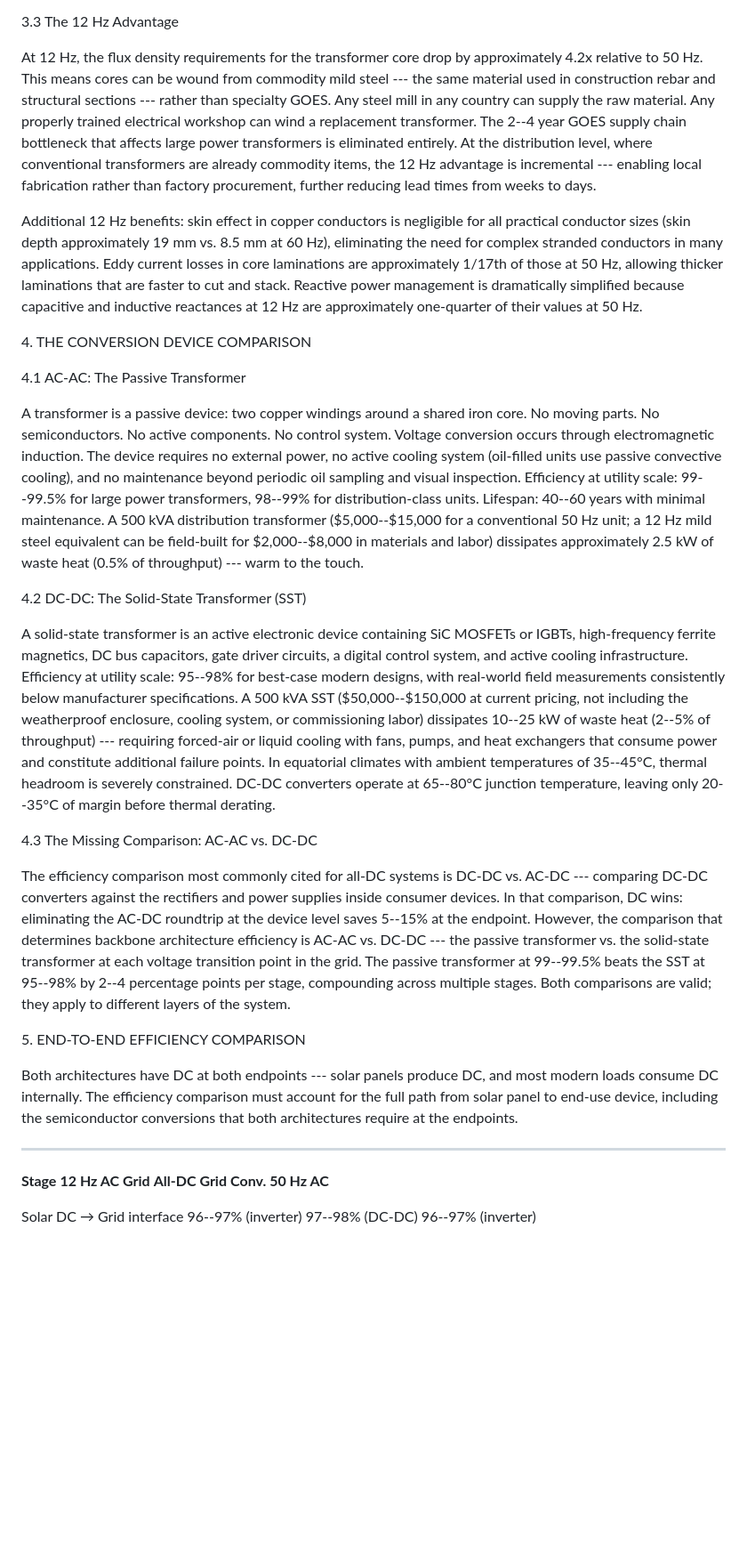
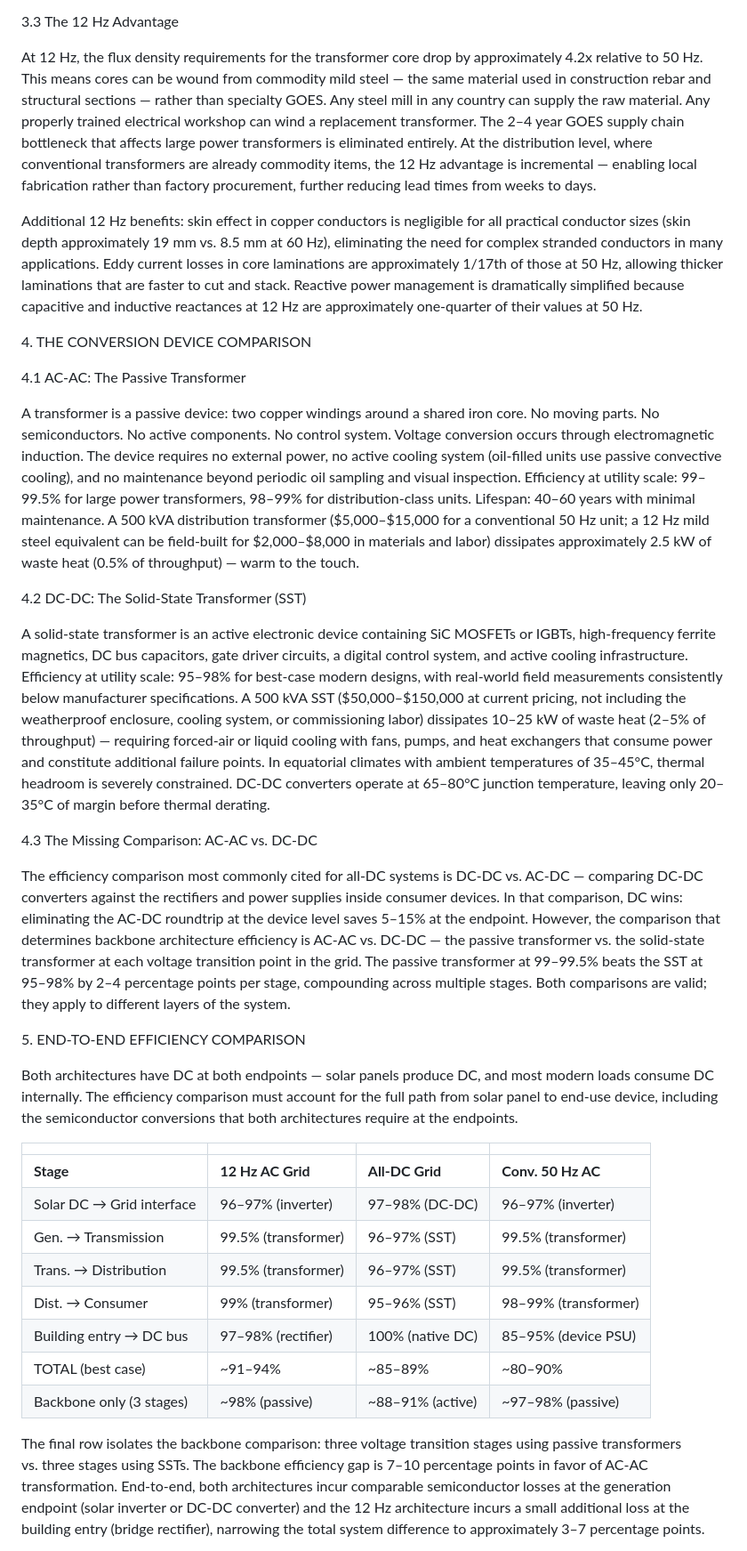
Before and after one commit to moebiusV/papers, a Markdown page: papers/12hz-power-grid/12Hz_AC_vs_DC_Grid_Technical_Annex_Rev10.md, the part around one of its changes. Shown at 89% size. GitHub-like rendering; blank space fills up the shorter version.

```diff
--- a/papers/12hz-power-grid/12Hz_AC_vs_DC_Grid_Technical_Annex_Rev10.md
+++ b/papers/12hz-power-grid/12Hz_AC_vs_DC_Grid_Technical_Annex_Rev10.md
@@ -80,30 +80,38 @@ Field rewinding is an established practice. GE offers onsite transformer rewind
 
 3.3 The 12 Hz Advantage
 
-At 12 Hz, the flux density requirements for the transformer core drop by approximately 4.2x relative to 50 Hz. This means cores can be wound from commodity mild steel --- the same material used in construction rebar and structural sections --- rather than specialty GOES. Any steel mill in any country can supply the raw material. Any properly trained electrical workshop can wind a replacement transformer. The 2--4 year GOES supply chain bottleneck that affects large power transformers is eliminated entirely. At the distribution level, where conventional transformers are already commodity items, the 12 Hz advantage is incremental --- enabling local fabrication rather than factory procurement, further reducing lead times from weeks to days.
+At 12 Hz, the flux density requirements for the transformer core drop by approximately 4.2x relative to 50 Hz. This means cores can be wound from commodity mild steel — the same material used in construction rebar and structural sections — rather than specialty GOES. Any steel mill in any country can supply the raw material. Any properly trained electrical workshop can wind a replacement transformer. The 2–4 year GOES supply chain bottleneck that affects large power transformers is eliminated entirely. At the distribution level, where conventional transformers are already commodity items, the 12 Hz advantage is incremental — enabling local fabrication rather than factory procurement, further reducing lead times from weeks to days.
 
-Additional 12 Hz benefits: skin effect in copper conductors is negligible for all practical conductor sizes (skin depth approximately 19 mm vs. 8.5 mm at 60 Hz), eliminating the need for complex stranded conductors in many applications. Eddy current losses in core laminations are approximately 1/17th of those at 50 Hz, allowing thicker laminations that are faster to cut and stack. Reactive power management is dramatically simplified because capacitive and inductive reactances at 12 Hz are approximately one-quarter of their values at 50 Hz.
+Additional 12 Hz benefits: skin effect in copper conductors is negligible for all practical conductor sizes (skin depth approximately 19 mm vs. 8.5 mm at 60 Hz), eliminating the need for complex stranded conductors in many applications. Eddy current losses in core laminations are approximately 1/17th of those at 50 Hz, allowing thicker laminations that are faster to cut and stack. Reactive power management is dramatically simplified because capacitive and inductive reactances at 12 Hz are approximately one-quarter of their values at 50 Hz.
 
 4\. THE CONVERSION DEVICE COMPARISON
 
 4.1 AC-AC: The Passive Transformer
 
-A transformer is a passive device: two copper windings around a shared iron core. No moving parts. No semiconductors. No active components. No control system. Voltage conversion occurs through electromagnetic induction. The device requires no external power, no active cooling system (oil-filled units use passive convective cooling), and no maintenance beyond periodic oil sampling and visual inspection. Efficiency at utility scale: 99--99.5% for large power transformers, 98--99% for distribution-class units. Lifespan: 40--60 years with minimal maintenance. A 500 kVA distribution transformer (\$5,000--\$15,000 for a conventional 50 Hz unit; a 12 Hz mild steel equivalent can be field-built for \$2,000--\$8,000 in materials and labor) dissipates approximately 2.5 kW of waste heat (0.5% of throughput) --- warm to the touch.
+A transformer is a passive device: two copper windings around a shared iron core. No moving parts. No semiconductors. No active components. No control system. Voltage conversion occurs through electromagnetic induction. The device requires no external power, no active cooling system (oil-filled units use passive convective cooling), and no maintenance beyond periodic oil sampling and visual inspection. Efficiency at utility scale: 99–99.5% for large power transformers, 98–99% for distribution-class units. Lifespan: 40–60 years with minimal maintenance. A 500 kVA distribution transformer (\$5,000–\$15,000 for a conventional 50 Hz unit; a 12 Hz mild steel equivalent can be field-built for \$2,000–\$8,000 in materials and labor) dissipates approximately 2.5 kW of waste heat (0.5% of throughput) — warm to the touch.
 
 4.2 DC-DC: The Solid-State Transformer (SST)
 
-A solid-state transformer is an active electronic device containing SiC MOSFETs or IGBTs, high-frequency ferrite magnetics, DC bus capacitors, gate driver circuits, a digital control system, and active cooling infrastructure. Efficiency at utility scale: 95--98% for best-case modern designs, with real-world field measurements consistently below manufacturer specifications. A 500 kVA SST (\$50,000--\$150,000 at current pricing, not including the weatherproof enclosure, cooling system, or commissioning labor) dissipates 10--25 kW of waste heat (2--5% of throughput) --- requiring forced-air or liquid cooling with fans, pumps, and heat exchangers that consume power and constitute additional failure points. In equatorial climates with ambient temperatures of 35--45°C, thermal headroom is severely constrained. DC-DC converters operate at 65--80°C junction temperature, leaving only 20--35°C of margin before thermal derating.
+A solid-state transformer is an active electronic device containing SiC MOSFETs or IGBTs, high-frequency ferrite magnetics, DC bus capacitors, gate driver circuits, a digital control system, and active cooling infrastructure. Efficiency at utility scale: 95–98% for best-case modern designs, with real-world field measurements consistently below manufacturer specifications. A 500 kVA SST (\$50,000–\$150,000 at current pricing, not including the weatherproof enclosure, cooling system, or commissioning labor) dissipates 10–25 kW of waste heat (2–5% of throughput) — requiring forced-air or liquid cooling with fans, pumps, and heat exchangers that consume power and constitute additional failure points. In equatorial climates with ambient temperatures of 35–45°C, thermal headroom is severely constrained. DC-DC converters operate at 65–80°C junction temperature, leaving only 20–35°C of margin before thermal derating.
 
-4.3 The Missing Comparison: AC-AC vs. DC-DC
+4.3 The Missing Comparison: AC-AC vs. DC-DC
 
-The efficiency comparison most commonly cited for all-DC systems is DC-DC vs. AC-DC --- comparing DC-DC converters against the rectifiers and power supplies inside consumer devices. In that comparison, DC wins: eliminating the AC-DC roundtrip at the device level saves 5--15% at the endpoint. However, the comparison that determines backbone architecture efficiency is AC-AC vs. DC-DC --- the passive transformer vs. the solid-state transformer at each voltage transition point in the grid. The passive transformer at 99--99.5% beats the SST at 95--98% by 2--4 percentage points per stage, compounding across multiple stages. Both comparisons are valid; they apply to different layers of the system.
+The efficiency comparison most commonly cited for all-DC systems is DC-DC vs. AC-DC — comparing DC-DC converters against the rectifiers and power supplies inside consumer devices. In that comparison, DC wins: eliminating the AC-DC roundtrip at the device level saves 5–15% at the endpoint. However, the comparison that determines backbone architecture efficiency is AC-AC vs. DC-DC — the passive transformer vs. the solid-state transformer at each voltage transition point in the grid. The passive transformer at 99–99.5% beats the SST at 95–98% by 2–4 percentage points per stage, compounding across multiple stages. Both comparisons are valid; they apply to different layers of the system.
 
 5\. END-TO-END EFFICIENCY COMPARISON
 
-Both architectures have DC at both endpoints --- solar panels produce DC, and most modern loads consume DC internally. The efficiency comparison must account for the full path from solar panel to end-use device, including the semiconductor conversions that both architectures require at the endpoints.
+Both architectures have DC at both endpoints — solar panels produce DC, and most modern loads consume DC internally. The efficiency comparison must account for the full path from solar panel to end-use device, including the semiconductor conversions that both architectures require at the endpoints.
 
-  --------------------------- --------------------- -------------------- -----------------------
-  **Stage**                   **12 Hz AC Grid**     **All-DC Grid**      **Conv. 50 Hz AC**
+|                           |                     |                  |                      |
+|:--------------------------|:--------------------|:-----------------|:---------------------|
+| **Stage**                 | **12 Hz AC Grid**   | **All-DC Grid**  | **Conv. 50 Hz AC**   |
+| Solar DC → Grid interface | 96–97% (inverter)   | 97–98% (DC-DC)   | 96–97% (inverter)    |
+| Gen. → Transmission       | 99.5% (transformer) | 96–97% (SST)     | 99.5% (transformer)  |
+| Trans. → Distribution     | 99.5% (transformer) | 96–97% (SST)     | 99.5% (transformer)  |
+| Dist. → Consumer          | 99% (transformer)   | 95–96% (SST)     | 98–99% (transformer) |
+| Building entry → DC bus   | 97–98% (rectifier)  | 100% (native DC) | 85–95% (device PSU)  |
+| TOTAL (best case)         | ~91–94%             | ~85–89%          | ~80–90%              |
+| Backbone only (3 stages)  | ~98% (passive)      | ~88–91% (active) | ~97–98% (passive)    |
 
-  Solar DC → Grid interface   96--97% (inverter)    97--98% (DC-DC)      96--97% (inverter)
+The final row isolates the backbone comparison: three voltage transition stages using passive transformers vs. three stages using SSTs. The backbone efficiency gap is 7–10 percentage points in favor of AC-AC transformation. End-to-end, both architectures incur comparable semiconductor losses at the generation endpoint (solar inverter or DC-DC converter) and the 12 Hz architecture incurs a small additional loss at the building entry (bridge rectifier), narrowing the total system difference to approximately 3–7 percentage points.
 
```
Also changed, not shown: other parts of papers/12hz-power-grid/12Hz_AC_vs_DC_Grid_Technical_Annex_Rev10.md (+148 -199 lines).
